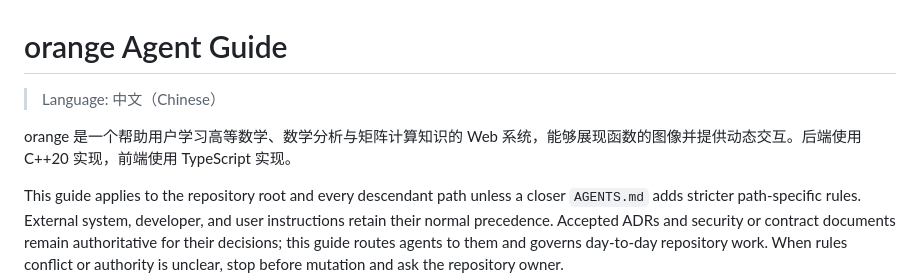
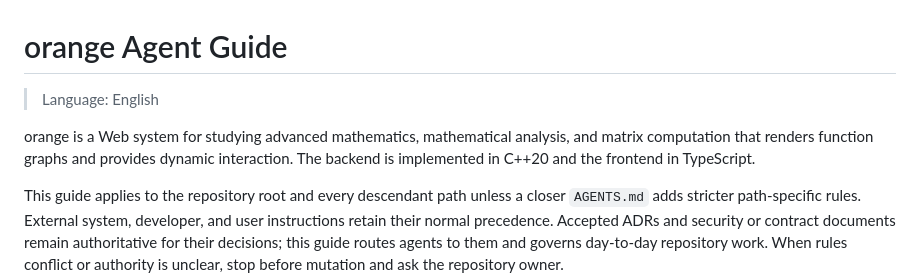
Before and after one commit to hailingu/orange, a Markdown page: AGENTS.md, the part around the change. Rendered like a GitHub page.

Commit message:
docs: switch AGENTS.md guide language to English
ADR: N/A — documentation-only language change
OCR: N/A — documentation-only language change

```diff
--- a/AGENTS.md
+++ b/AGENTS.md
@@ -1,8 +1,11 @@
 # orange Agent Guide
 
-> Language: 中文（Chinese）
+> Language: English
 
-orange 是一个帮助用户学习高等数学、数学分析与矩阵计算知识的 Web 系统，能够展现函数的图像并提供动态交互。后端使用 C++20 实现，前端使用 TypeScript 实现。
+orange is a Web system for studying advanced mathematics, mathematical
+analysis, and matrix computation that renders function graphs and provides
+dynamic interaction. The backend is implemented in C++20 and the frontend in
+TypeScript.
 
 This guide applies to the repository root and every descendant path unless a
 closer `AGENTS.md` adds stricter path-specific rules. External system,
```
